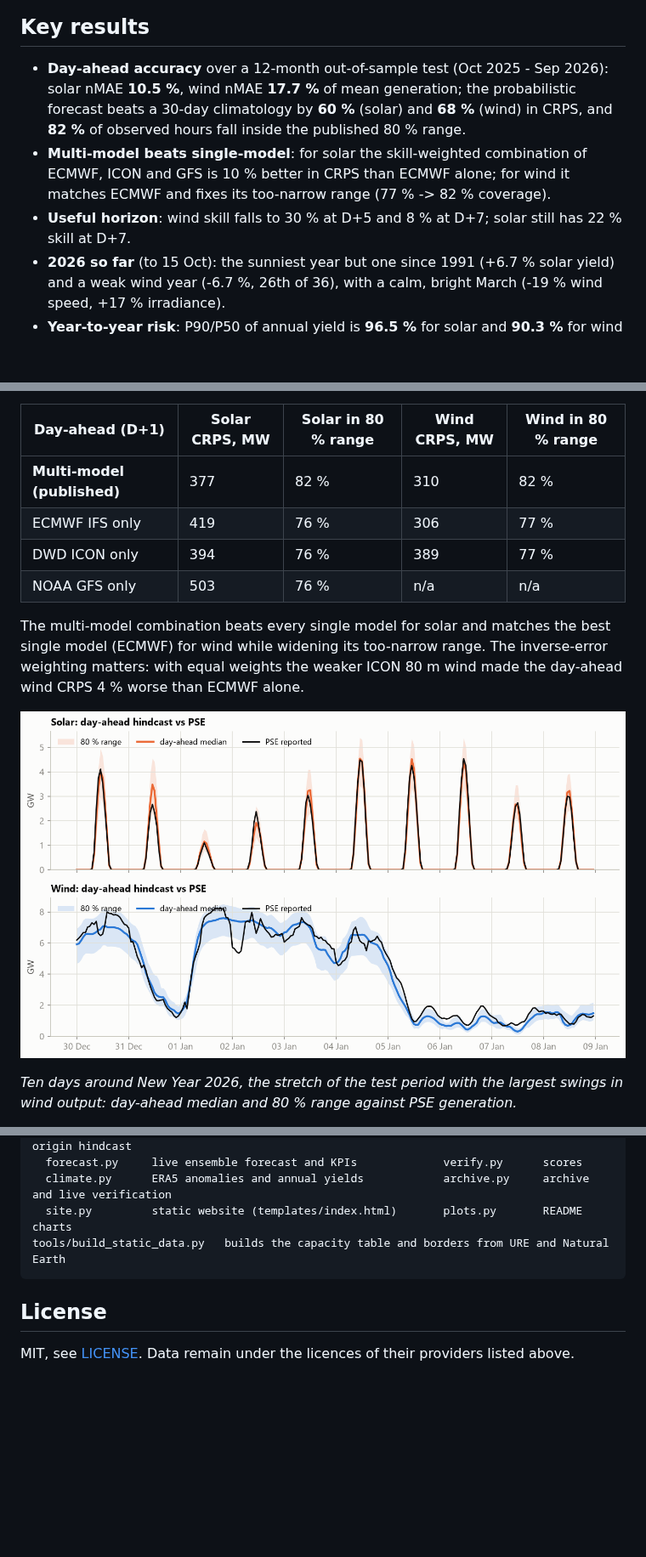
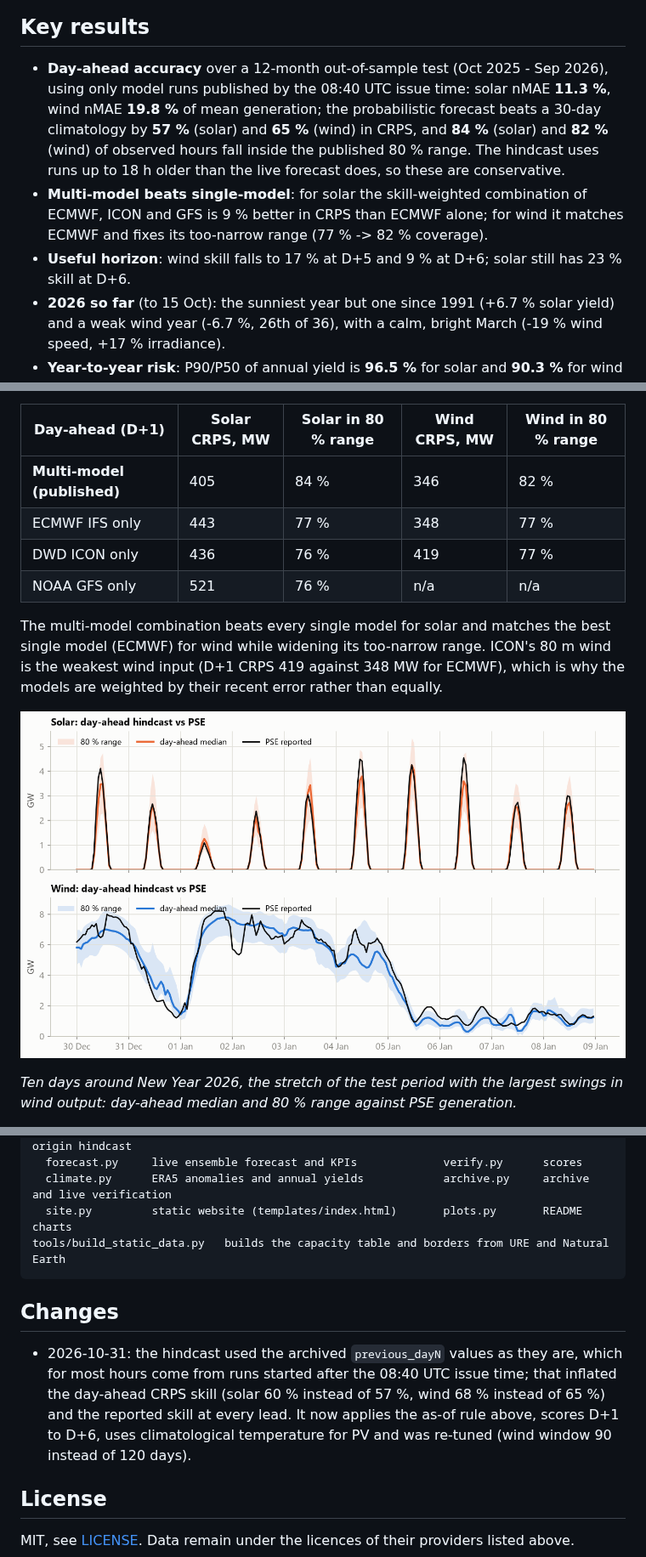
Before and after one commit to kwwaleszczynski-del/pl-res-forecast-climate, a Markdown page: README.md, 3 parts joined by grey strips. Shown at 85% size. GitHub-like rendering; pictures changed too: docs/img/hindcast_example.png; blank space fills up the shorter version.

````diff
--- a/README.md
+++ b/README.md
@@ -15,12 +15,14 @@ context (anomaly maps, "how was this year for renewables", P50/P90 of annual yie
 
 ## Key results
 
-- **Day-ahead accuracy** over a 12-month out-of-sample test (Oct 2025 - Sep 2026): solar nMAE **10.5 %**, wind nMAE
-  **17.7 %** of mean generation; the probabilistic forecast beats a 30-day climatology by **60 %** (solar) and
-  **68 %** (wind) in CRPS, and **82 %** of observed hours fall inside the published 80 % range.
-- **Multi-model beats single-model**: for solar the skill-weighted combination of ECMWF, ICON and GFS is 10 % better
+- **Day-ahead accuracy** over a 12-month out-of-sample test (Oct 2025 - Sep 2026), using only model runs published
+  by the 08:40 UTC issue time: solar nMAE **11.3 %**, wind nMAE **19.8 %** of mean generation; the probabilistic
+  forecast beats a 30-day climatology by **57 %** (solar) and **65 %** (wind) in CRPS, and **84 %** (solar) and
+  **82 %** (wind) of observed hours fall inside the published 80 % range. The hindcast uses runs up to 18 h older
+  than the live forecast does, so these are conservative.
+- **Multi-model beats single-model**: for solar the skill-weighted combination of ECMWF, ICON and GFS is 9 % better
   in CRPS than ECMWF alone; for wind it matches ECMWF and fixes its too-narrow range (77 % -> 82 % coverage).
-- **Useful horizon**: wind skill falls to 30 % at D+5 and 8 % at D+7; solar still has 22 % skill at D+7.
+- **Useful horizon**: wind skill falls to 17 % at D+5 and 9 % at D+6; solar still has 23 % skill at D+6.
 - **2026 so far** (to 15 Oct): the sunniest year but one since 1991 (+6.7 % solar yield) and a weak wind year
   (-6.7 %, 26th of 36), with a calm, bright March (-19 % wind speed, +17 % irradiance).
 - **Year-to-year risk**: P90/P50 of annual yield is **96.5 %** for solar and **90.3 %** for wind (1991-2025);
@@ -106,14 +124,14 @@ with a 30-day hourly climatology; the 80 % range should contain 80 % of the obse
 
 | Day-ahead (D+1) | Solar CRPS, MW | Solar in 80 % range | Wind CRPS, MW | Wind in 80 % range |
 |---|---|---|---|---|
-| **Multi-model (published)** | 377 | 82 % | 310 | 82 % |
-| ECMWF IFS only | 419 | 76 % | 306 | 77 % |
-| DWD ICON only | 394 | 76 % | 389 | 77 % |
-| NOAA GFS only | 503 | 76 % | n/a | n/a |
+| **Multi-model (published)** | 405 | 84 % | 346 | 82 % |
+| ECMWF IFS only | 443 | 77 % | 348 | 77 % |
+| DWD ICON only | 436 | 76 % | 419 | 77 % |
+| NOAA GFS only | 521 | 76 % | n/a | n/a |
 
 The multi-model combination beats every single model for solar and matches the best single model (ECMWF) for wind
-while widening its too-narrow range. The inverse-error weighting matters: with equal weights the weaker ICON 80 m
-wind made the day-ahead wind CRPS 4 % worse than ECMWF alone.
+while widening its too-narrow range. ICON's 80 m wind is the weakest wind input (D+1 CRPS 419 against 348 MW for
+ECMWF), which is why the models are weighted by their recent error rather than equally.
 
 ![hindcast example](docs/img/hindcast_example.png)
 
@@ -222,6 +244,13 @@ src/res_forecast/
 tools/build_static_data.py   builds the capacity table and borders from URE and Natural Earth
 ```
 
+## Changes
+
+- 2026-10-31: the hindcast used the archived `previous_dayN` values as they are, which for most hours come from
+  runs started after the 08:40 UTC issue time; that inflated the day-ahead CRPS skill (solar 60 % instead of 57 %,
+  wind 68 % instead of 65 %) and the reported skill at every lead. It now applies the as-of rule above, scores
+  D+1 to D+6, uses climatological temperature for PV and was re-tuned (wind window 90 instead of 120 days).
+
 ## License
 
 MIT, see [LICENSE](LICENSE). Data remain under the licences of their providers listed above.
````
Also changed, not shown: other parts of README.md (+45 -25 lines), docs/img/hindcast_skill.png, 9 other files.
